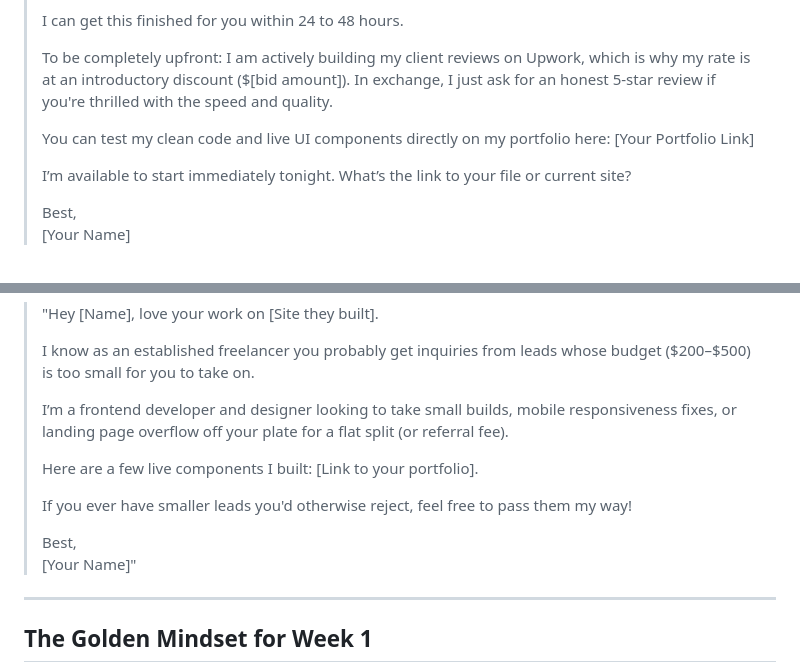
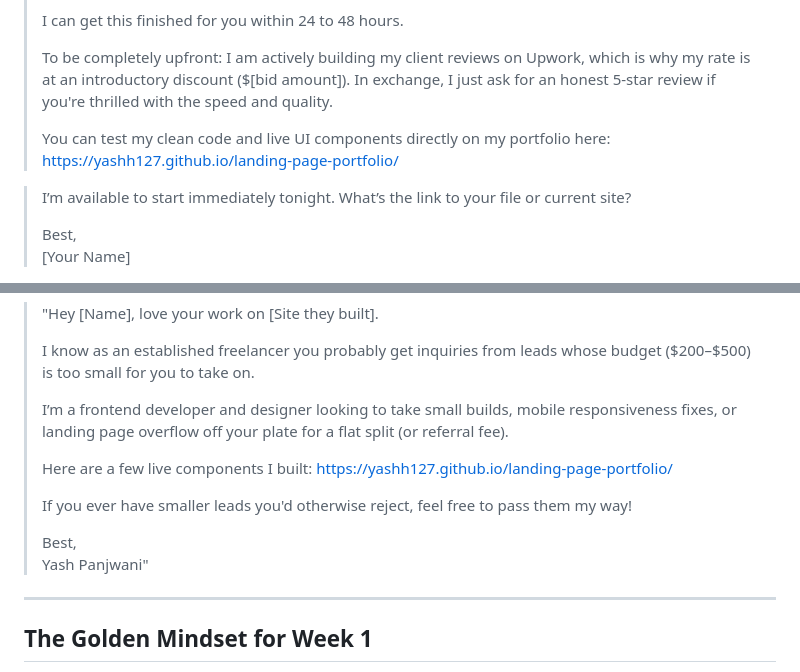
Before and after one commit to yashh127/landing-page-portfolio, a Markdown page: PITCH_TEMPLATES.md, 2 parts joined by grey strips. Rendered like a GitHub page.

Commit message:
Update live portfolio URL in pitch templates

```diff
--- a/PITCH_TEMPLATES.md
+++ b/PITCH_TEMPLATES.md
@@ -58,8 +58,8 @@ Most beginners on Upwork fail because they bid on $1,000 projects against freela
 > To be completely upfront: I am actively building my client reviews on Upwork, which is why my rate is at an introductory discount ($[bid amount]). In exchange, I just ask for an honest 5-star review if you're thrilled with the speed and quality.
 >
 > You can test my clean code and live UI components directly on my portfolio here:
-> [Your Portfolio Link]
->
+> https://yashh127.github.io/landing-page-portfolio/
+
 > I’m available to start immediately tonight. What’s the link to your file or current site?
 >
 > Best,
@@ -81,12 +81,12 @@ Busy web designers and developers charging $3,000+ per site often get inquiries
 >
 > I’m a frontend developer and designer looking to take small builds, mobile responsiveness fixes, or landing page overflow off your plate for a flat split (or referral fee).
 >
-> Here are a few live components I built: [Link to your portfolio].
+> Here are a few live components I built: https://yashh127.github.io/landing-page-portfolio/
 >
 > If you ever have smaller leads you'd otherwise reject, feel free to pass them my way!
 >
 > Best,
-> [Your Name]"
+> Yash Panjwani"
 
 ---
 
```
